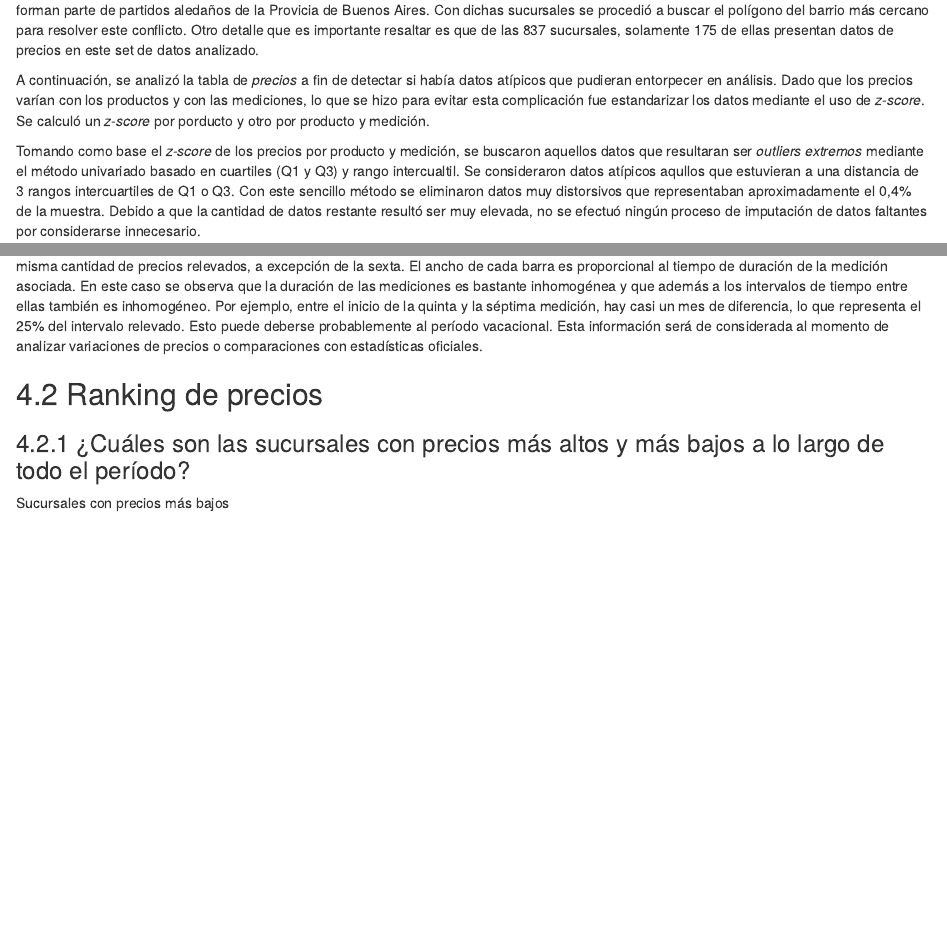
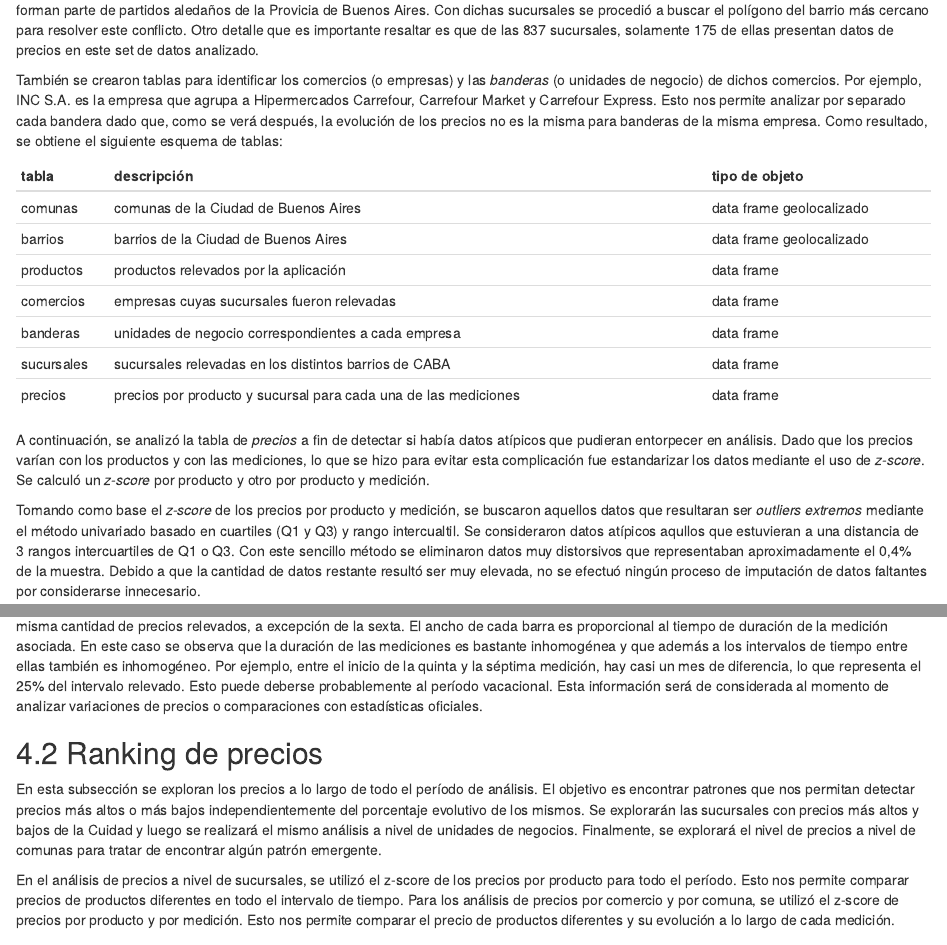
Before and after one commit to srovere/maestria-data-mining, an R Markdown document (src/R/data-mining/TP1/03_informe.Rmd): the page in a window 1100 px wide, from 1480 px down, and a second part further down, joined at a grey line. Rendered offline with R 4.5, knitr and Pandoc, with nearby package versions; some code elsewhere in the file could not run offline.

Commit message:
Ranking de precios

````diff
--- a/src/R/data-mining/TP1/03_informe.Rmd
+++ b/src/R/data-mining/TP1/03_informe.Rmd
@@ -85,7 +85,19 @@ gridExtra::grid.arrange(grafico.barrios, grafico.comunas, nrow = 1)
 
 Cabe destacar que por un lado se encontraron 3 sucursales que están fuera del polígono de la Ciudad de Buenos Aires, dado que sus domicilios forman parte de partidos aledaños de la Provicia de Buenos Aires. Con dichas sucursales se procedió a buscar el polígono del barrio más cercano para resolver este conflicto. Otro detalle que es importante resaltar es que de las 837 sucursales, solamente 175 de ellas presentan datos de precios en este set de datos analizado.
 
-A continuación, se analizó la tabla de *precios* a fin de detectar si había datos atípicos que pudieran entorpecer en análisis. Dado que los precios varían con los productos y con las mediciones, lo que se hizo para evitar esta complicación fue estandarizar los datos mediante el uso de *z-score*. Se calculó un *z-score* por porducto y otro por producto y medición.
+También se crearon tablas para identificar los comercios (o empresas) y las *banderas* (o unidades de negocio) de dichos comercios. Por ejemplo, INC S.A. es la empresa que agrupa a Hipermercados Carrefour, Carrefour Market y Carrefour Express. Esto nos permite analizar por separado cada bandera dado que, como se verá después, la evolución de los precios no es la misma para banderas de la misma empresa. Como resultado, se obtiene el siguiente esquema de tablas:
+
+   tabla      | descripción                                                     | tipo de objeto
+   -----------|-----------------------------------------------------------------|-------------------------
+      comunas | comunas de la Ciudad de Buenos Aires                            | data frame geolocalizado
+      barrios | barrios de la Ciudad de Buenos Aires                            | data frame geolocalizado
+    productos | productos relevados por la aplicación                           | data frame
+    comercios | empresas cuyas sucursales fueron relevadas                      | data frame
+     banderas | unidades de negocio correspondientes a cada empresa             | data frame
+   sucursales | sucursales relevadas en los distintos barrios de CABA           | data frame
+      precios | precios por producto y sucursal para cada una de las mediciones | data frame
+
+A continuación, se analizó la tabla de *precios* a fin de detectar si había datos atípicos que pudieran entorpecer en análisis. Dado que los precios varían con los productos y con las mediciones, lo que se hizo para evitar esta complicación fue estandarizar los datos mediante el uso de *z-score*. Se calculó un *z-score* por producto y otro por producto y medición.
 
 Tomando como base el *z-score* de los precios por producto y medición, se buscaron aquellos datos que resultaran ser *outliers extremos* mediante el método univariado basado en cuartiles (Q1 y Q3) y rango intercualtil. Se consideraron datos atípicos aqullos que estuvieran a una distancia de 3 rangos intercuartiles de Q1 o Q3. Con este sencillo método se eliminaron datos muy distorsivos que representaban aproximadamente el 0,4% de la muestra. Debido a que la cantidad de datos restante resultó ser muy elevada, no se efectuó ningún proceso de imputación de datos faltantes por considerarse innecesario.
 
@@ -141,9 +153,15 @@ En la figura anterior se presentan barras correspondientes a cada medición. Se
 
 ## Ranking de precios
 
+En esta subsección se exploran los precios a lo largo de todo el período de análisis. El objetivo es encontrar patrones que nos permitan detectar precios más altos o más bajos independientemente del porcentaje evolutivo de los mismos. Se explorarán las sucursales con precios más altos y bajos de la Cuidad y luego se realizará el mismo análisis a nivel de unidades de negocios. Finalmente, se explorará el nivel de precios a nivel de comunas para tratar de encontrar algún patrón emergente.
+
+En el análisis de precios a nivel de sucursales, se utilizó el z-score de los precios por producto para todo el período. Esto nos permite comparar precios de productos diferentes en todo el intervalo de tiempo. Para los análisis de precios por comercio y por comuna, se utilizó el z-score de precios por producto y por medición. Esto nos permite comparar el precio de productos diferentes y su evolución a lo largo de cada medición.
+
 ### ¿Cuáles son las sucursales con precios más altos y más bajos a lo largo de todo el período?
 
-Sucursales con precios más bajos
+Las tablas que se muestran a continuación muestran las 5 sucursales con precios más altos y bajos, respectivamente, a lo largo de todo el período de análisis. Es de interés para el consumidor, dado que esta información puede modificar hábitos de compra. Esta información también motiva un posterior análisis por comercio. Como ya se observa en las siguientes tablas, las sucursales con precios más baratos son todas unidades de negocio de INC S.A., mientras que las que tienen precios más elevados son de Jumbo Retail Argentina S.A.
+
+__Sucursales con precios más bajos__:
 
 ```{r, echo=FALSE, warnings=FALSE, message=FALSE }
 sucursales.mas.baratas <- sf::st_set_geometry(zscore.precios.sucursal, NULL)
````
Also changed, not shown: src/R/data-mining/TP1/03_informe.Rmd (22 more changed lines), 1 other file.
